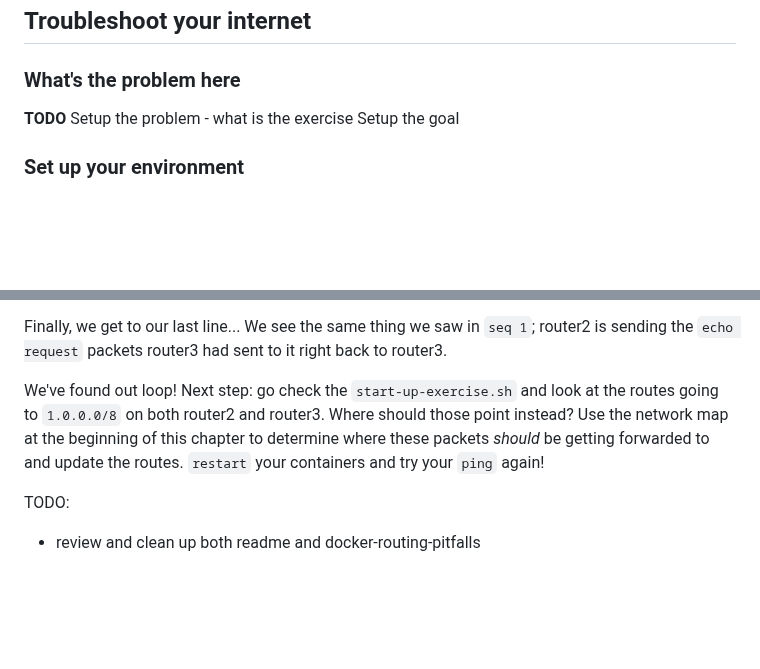
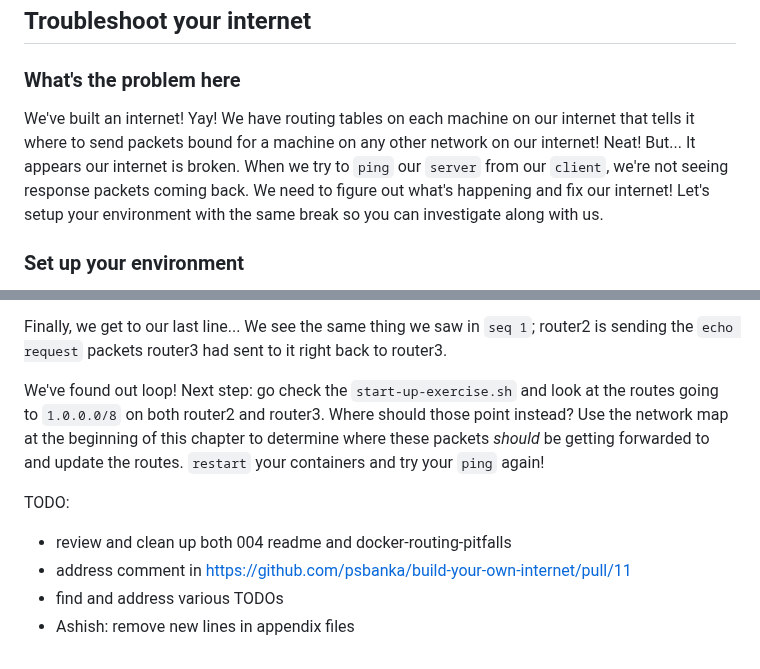
Before and after one commit to build-your-own-internet/byoi, a Markdown page: chapters/004-lrg-internetwork/README.md, 2 parts joined by grey strips. Drawn GitHub-style; blank space fills up the shorter version.

Commit message:
describe the troubleshooting problem
- add a description for the troubleshooting problem
- a few markdown linter cleanups
- expand the TODO list

```diff
--- a/chapters/004-lrg-internetwork/README.md
+++ b/chapters/004-lrg-internetwork/README.md
@@ -203,9 +202,7 @@ If you have problems creating your routing tables, the next exercise is going to
 
 ### What's the problem here
 
-**TODO**
-Setup the problem - what is the exercise
-Setup the goal
+We've built an internet! Yay! We have routing tables on each machine on our internet that tells it where to send packets bound for a machine on any other network on our internet! Neat! But... It appears our internet is broken. When we try to `ping` our `server` from our `client`, we're not seeing response packets coming back. We need to figure out what's happening and fix our internet! Let's setup your environment with the same break so you can investigate along with us.
 
 ### Set up your environment
 
@@ -419,7 +416,10 @@ In our case, router2 is sending a ICMP redirect to router3 so router3 can make a
 
 Finally, we get to our last line... We see the same thing we saw in `seq 1`; router2 is sending the `echo request` packets router3 had sent to it right back to router3.
 
-We've found out loop! Next step: go check the `start-up-exercise.sh` and look at the routes going to `1.0.0.0/8` on both router2 and router3. Where should those point instead? Use the network map at the beginning of this chapter to determine where these packets _should_ be getting forwarded to and update the routes. `restart` your containers and try your `ping` again!
+We've found out loop! Next step: go check the `start-up-exercise.sh` and look at the routes going to `1.0.0.0/8` on both router2 and router3. Where should those point instead? Use the network map at the beginning of this chapter to determine where these packets *should* be getting forwarded to and update the routes. `restart` your containers and try your `ping` again!
 
 TODO:
-* review and clean up both readme and docker-routing-pitfalls
+* review and clean up both 004 readme and docker-routing-pitfalls
+* address comment in <https://github.com/psbanka/build-your-own-internet/pull/11>
+* find and address various TODOs
+* Ashish: remove new lines in appendix files
```
Also changed, not shown: other parts of chapters/004-lrg-internetwork/README.md (+0 -1 lines).
